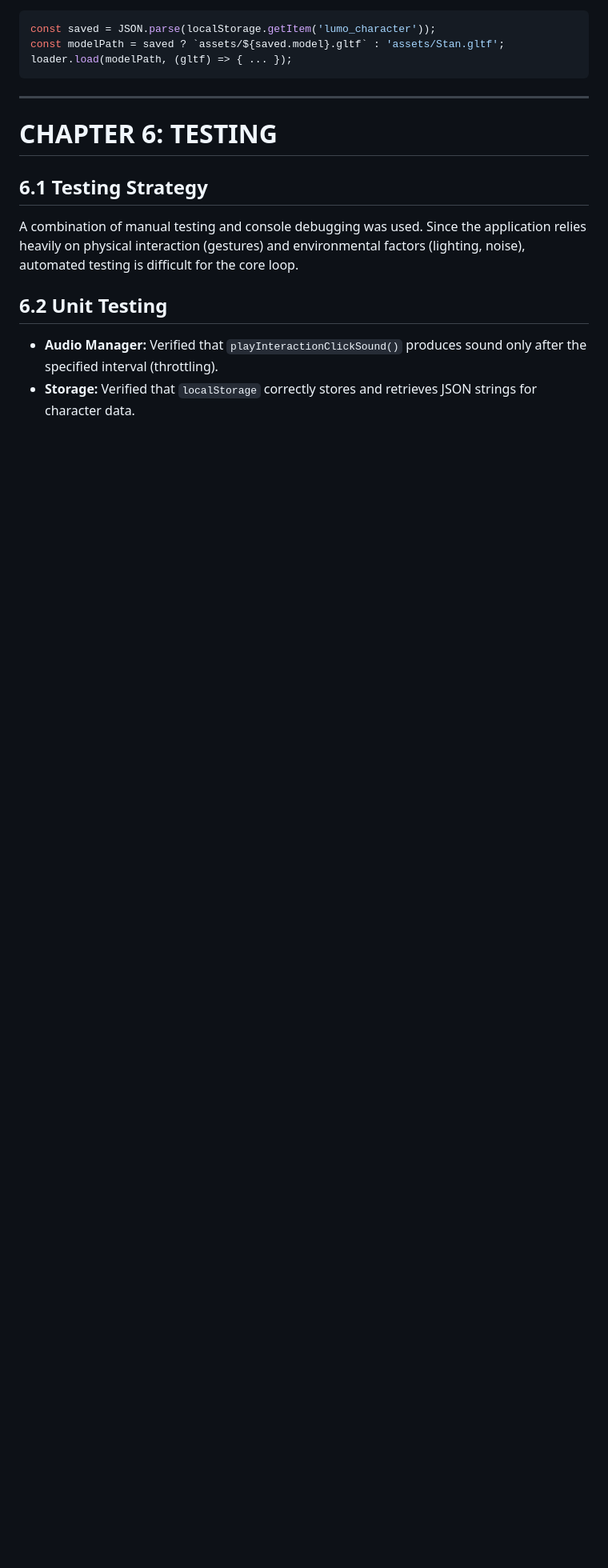
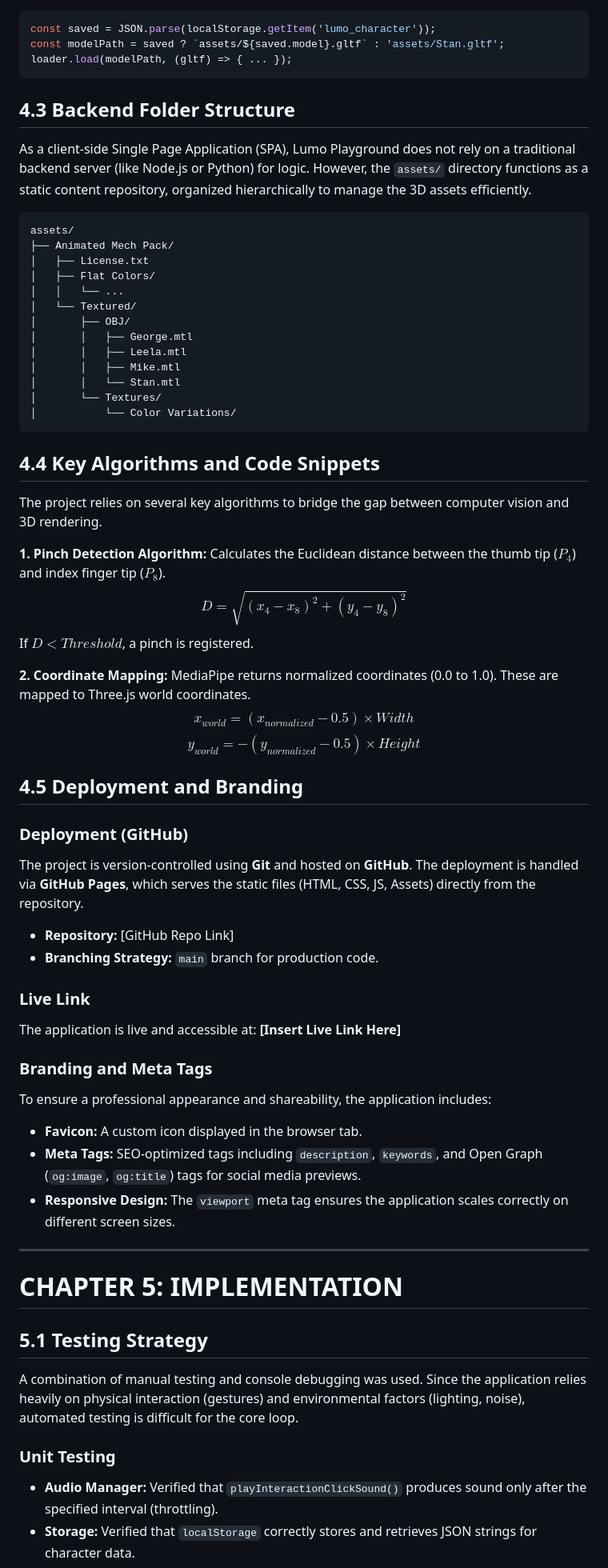
Before and after one commit to ojusxe/lumo-playground, a Markdown page: PROJECT_REPORT.md, the part around the change printed below. Shown: that part at 80% size. GitHub-like rendering; blank space fills up the shorter version.

Commit message:
update report

````diff
--- a/PROJECT_REPORT.md
+++ b/PROJECT_REPORT.md
@@ -470,14 +442,64 @@ const modelPath = saved ? `assets/${saved.model}.gltf` : 'assets/Stan.gltf';
 loader.load(modelPath, (gltf) => { ... });
 ```
 
+
+## 4.3 Backend Folder Structure
+As a client-side Single Page Application (SPA), Lumo Playground does not rely on a traditional backend server (like Node.js or Python) for logic. However, the `assets/` directory functions as a static content repository, organized hierarchically to manage the 3D assets efficiently.
+
+```
+assets/
+├── Animated Mech Pack/
+│   ├── License.txt
+│   ├── Flat Colors/
+│   │   └── ...
+│   └── Textured/
+│       ├── OBJ/
+│       │   ├── George.mtl
+│       │   ├── Leela.mtl
+│       │   ├── Mike.mtl
+│       │   └── Stan.mtl
+│       └── Textures/
+│           └── Color Variations/
+```
+
+## 4.4 Key Algorithms and Code Snippets
+The project relies on several key algorithms to bridge the gap between computer vision and 3D rendering.
+
+**1. Pinch Detection Algorithm:**
+Calculates the Euclidean distance between the thumb tip ($P_4$) and index finger tip ($P_8$).
+$$ D = \sqrt{(x_4 - x_8)^2 + (y_4 - y_8)^2} $$
+If $D < Threshold$, a pinch is registered.
+
+**2. Coordinate Mapping:**
+MediaPipe returns normalized coordinates (0.0 to 1.0). These are mapped to Three.js world coordinates.
+$$ x_{world} = (x_{normalized} - 0.5) \times Width $$
+$$ y_{world} = -(y_{normalized} - 0.5) \times Height $$
+
+## 4.5 Deployment and Branding
+
+### Deployment (GitHub)
+The project is version-controlled using **Git** and hosted on **GitHub**. The deployment is handled via **GitHub Pages**, which serves the static files (HTML, CSS, JS, Assets) directly from the repository.
+*   **Repository:** [GitHub Repo Link]
+*   **Branching Strategy:** `main` branch for production code.
+
+### Live Link
+The application is live and accessible at:
+**[Insert Live Link Here]**
+
+### Branding and Meta Tags
+To ensure a professional appearance and shareability, the application includes:
+*   **Favicon:** A custom icon displayed in the browser tab.
+*   **Meta Tags:** SEO-optimized tags including `description`, `keywords`, and Open Graph (`og:image`, `og:title`) tags for social media previews.
+*   **Responsive Design:** The `viewport` meta tag ensures the application scales correctly on different screen sizes.
+
 ---
 
-# CHAPTER 6: TESTING
+# CHAPTER 5: IMPLEMENTATION
 
-## 6.1 Testing Strategy
+## 5.1 Testing Strategy
 A combination of manual testing and console debugging was used. Since the application relies heavily on physical interaction (gestures) and environmental factors (lighting, noise), automated testing is difficult for the core loop.
 
-## 6.2 Unit Testing
+### Unit Testing
 *   **Audio Manager:** Verified that `playInteractionClickSound()` produces sound only after the specified interval (throttling).
 *   **Storage:** Verified that `localStorage` correctly stores and retrieves JSON strings for character data.
 
````
Also changed, not shown: other parts of PROJECT_REPORT.md (+81 -111 lines).
